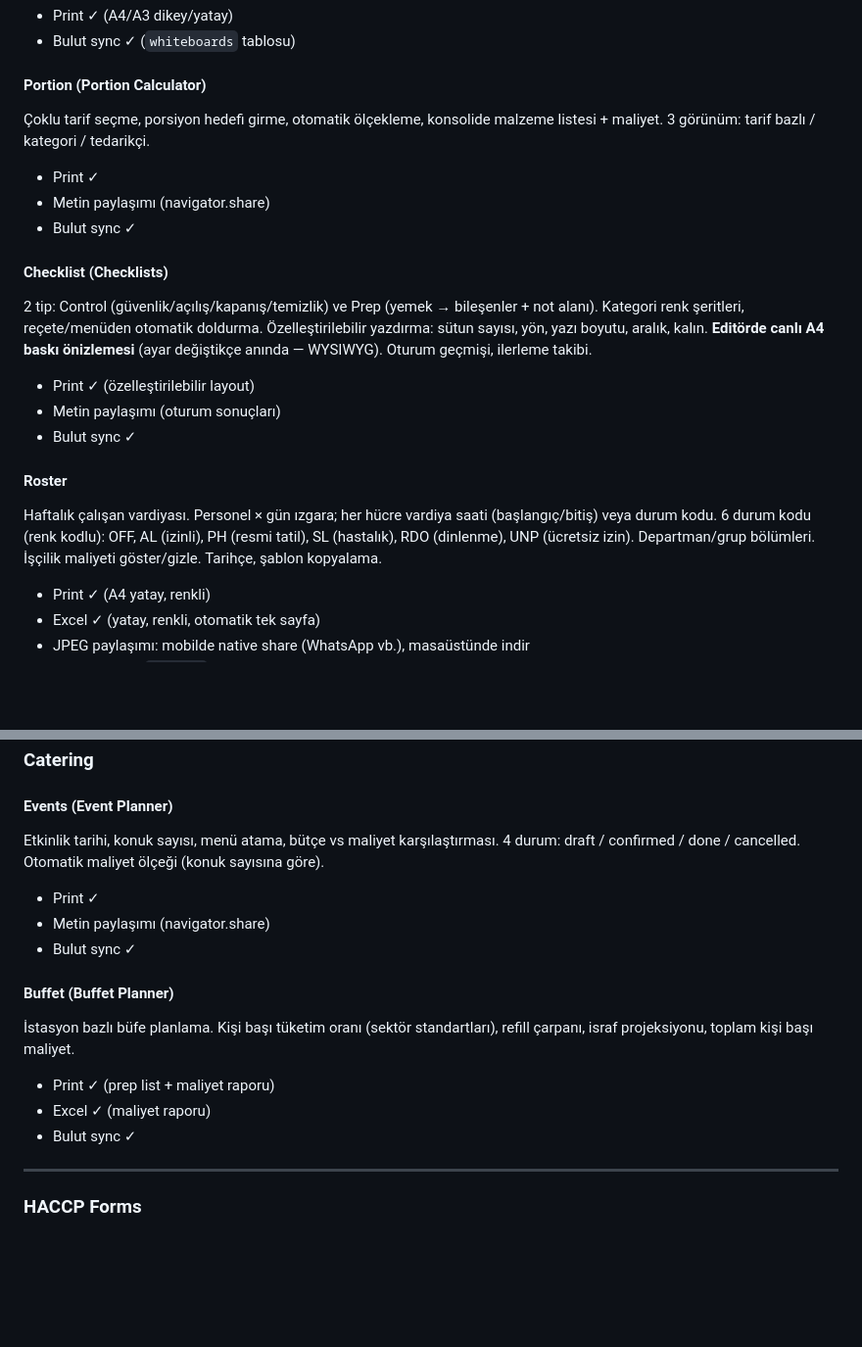
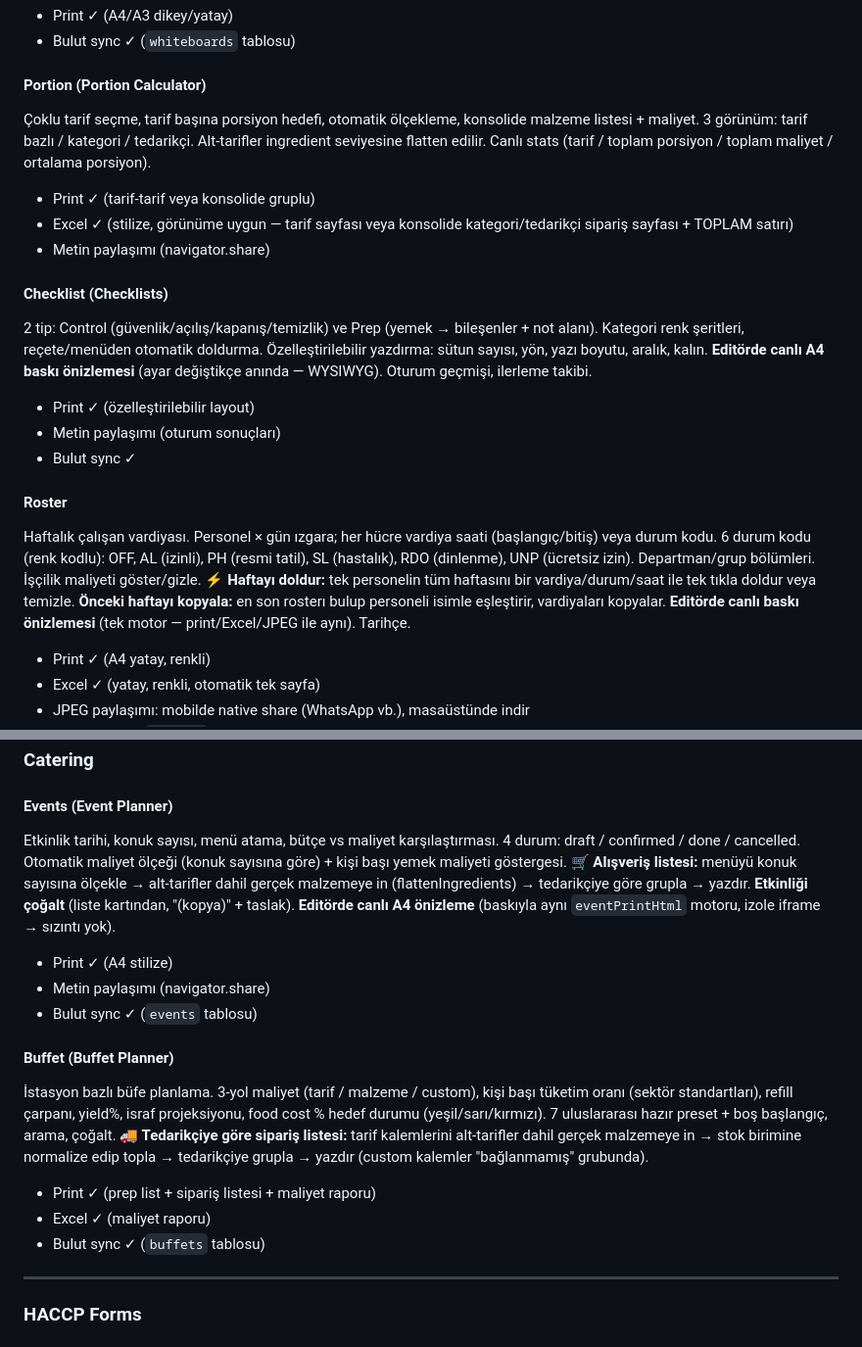
Before and after one commit to ahmetkayas1926/prochefdesk, a Markdown page: HANDOVER.md, 2 parts joined by grey strips. Shown at 98% size. Rendered like a GitHub page; blank space fills up the shorter version.

```diff
--- a/HANDOVER.md
+++ b/HANDOVER.md
@@ -75,10 +75,10 @@ Blok tabanlı pano (Notion tarzı). 12 blok tipi: section header, big number, ch
 - Bulut sync ✓ (`whiteboards` tablosu)
 
 #### Portion (Portion Calculator)
-Çoklu tarif seçme, porsiyon hedefi girme, otomatik ölçekleme, konsolide malzeme listesi + maliyet. 3 görünüm: tarif bazlı / kategori / tedarikçi.
-- Print ✓
+Çoklu tarif seçme, tarif başına porsiyon hedefi, otomatik ölçekleme, konsolide malzeme listesi + maliyet. 3 görünüm: tarif bazlı / kategori / tedarikçi. Alt-tarifler ingredient seviyesine flatten edilir. Canlı stats (tarif / toplam porsiyon / toplam maliyet / ortalama porsiyon).
+- Print ✓ (tarif-tarif veya konsolide gruplu)
+- Excel ✓ (stilize, görünüme uygun — tarif sayfası veya konsolide kategori/tedarikçi sipariş sayfası + TOPLAM satırı)
 - Metin paylaşımı (navigator.share)
-- Bulut sync ✓
 
 #### Checklist (Checklists)
 2 tip: Control (güvenlik/açılış/kapanış/temizlik) ve Prep (yemek → bileşenler + not alanı). Kategori renk şeritleri, reçete/menüden otomatik doldurma. Özelleştirilebilir yazdırma: sütun sayısı, yön, yazı boyutu, aralık, kalın. **Editörde canlı A4 baskı önizlemesi** (ayar değiştikçe anında — WYSIWYG). Oturum geçmişi, ilerleme takibi.
@@ -87,7 +87,7 @@ Blok tabanlı pano (Notion tarzı). 12 blok tipi: section header, big number, ch
 - Bulut sync ✓
 
 #### Roster
-Haftalık çalışan vardiyası. Personel × gün ızgara; her hücre vardiya saati (başlangıç/bitiş) veya durum kodu. 6 durum kodu (renk kodlu): OFF, AL (izinli), PH (resmi tatil), SL (hastalık), RDO (dinlenme), UNP (ücretsiz izin). Departman/grup bölümleri. İşçilik maliyeti göster/gizle. Tarihçe, şablon kopyalama.
+Haftalık çalışan vardiyası. Personel × gün ızgara; her hücre vardiya saati (başlangıç/bitiş) veya durum kodu. 6 durum kodu (renk kodlu): OFF, AL (izinli), PH (resmi tatil), SL (hastalık), RDO (dinlenme), UNP (ücretsiz izin). Departman/grup bölümleri. İşçilik maliyeti göster/gizle. **⚡ Haftayı doldur:** tek personelin tüm haftasını bir vardiya/durum/saat ile tek tıkla doldur veya temizle. **Önceki haftayı kopyala:** en son rosterı bulup personeli isimle eşleştirir, vardiyaları kopyalar. **Editörde canlı baskı önizlemesi** (tek motor — print/Excel/JPEG ile aynı). Tarihçe.
 - Print ✓ (A4 yatay, renkli)
 - Excel ✓ (yatay, renkli, otomatik tek sayfa)
 - JPEG paylaşımı: mobilde native share (WhatsApp vb.), masaüstünde indir
@@ -117,16 +117,16 @@ Stok seviyeleri: par (ideal) ve min (kritik) eşikleri. 4 durum: OUT / CRITICAL
 ### Catering
 
 #### Events (Event Planner)
-Etkinlik tarihi, konuk sayısı, menü atama, bütçe vs maliyet karşılaştırması. 4 durum: draft / confirmed / done / cancelled. Otomatik maliyet ölçeği (konuk sayısına göre).
-- Print ✓
+Etkinlik tarihi, konuk sayısı, menü atama, bütçe vs maliyet karşılaştırması. 4 durum: draft / confirmed / done / cancelled. Otomatik maliyet ölçeği (konuk sayısına göre) + kişi başı yemek maliyeti göstergesi. **🛒 Alışveriş listesi:** menüyü konuk sayısına ölçekle → alt-tarifler dahil gerçek malzemeye in (flattenIngredients) → tedarikçiye göre grupla → yazdır. **Etkinliği çoğalt** (liste kartından, "(kopya)" + taslak). **Editörde canlı A4 önizleme** (baskıyla aynı `eventPrintHtml` motoru, izole iframe → sızıntı yok).
+- Print ✓ (A4 stilize)
 - Metin paylaşımı (navigator.share)
-- Bulut sync ✓
+- Bulut sync ✓ (`events` tablosu)
 
 #### Buffet (Buffet Planner)
-İstasyon bazlı büfe planlama. Kişi başı tüketim oranı (sektör standartları), refill çarpanı, israf projeksiyonu, toplam kişi başı maliyet.
-- Print ✓ (prep list + maliyet raporu)
+İstasyon bazlı büfe planlama. 3-yol maliyet (tarif / malzeme / custom), kişi başı tüketim oranı (sektör standartları), refill çarpanı, yield%, israf projeksiyonu, food cost % hedef durumu (yeşil/sarı/kırmızı). 7 uluslararası hazır preset + boş başlangıç, arama, çoğalt. **🚚 Tedarikçiye göre sipariş listesi:** tarif kalemlerini alt-tarifler dahil gerçek malzemeye in → stok birimine normalize edip topla → tedarikçiye grupla → yazdır (custom kalemler "bağlanmamış" grubunda).
+- Print ✓ (prep list + sipariş listesi + maliyet raporu)
 - Excel ✓ (maliyet raporu)
-- Bulut sync ✓
+- Bulut sync ✓ (`buffets` tablosu)
 
 ---
 
```
